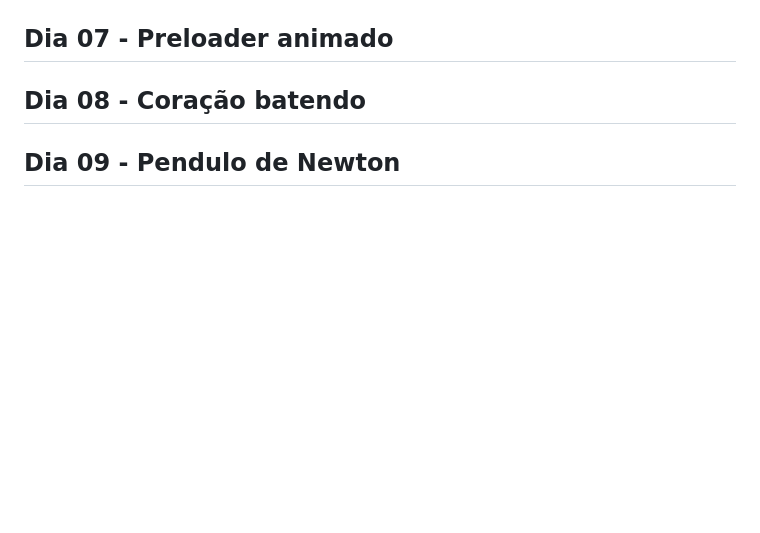
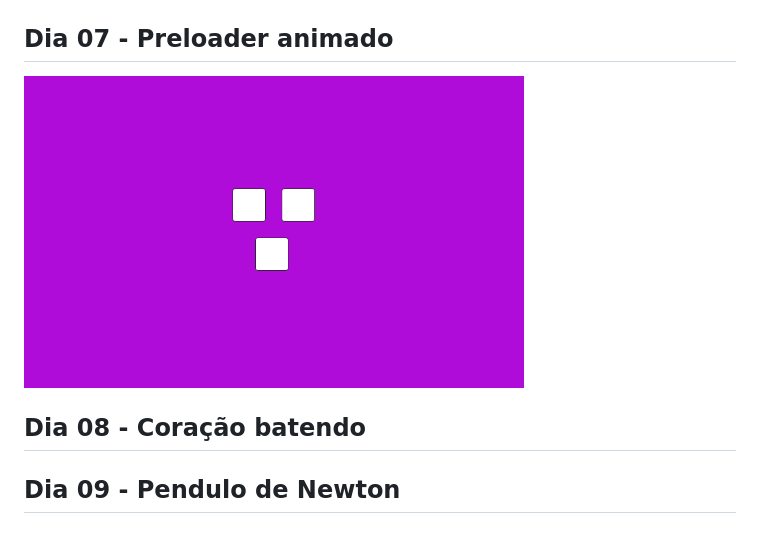
Before and after one commit to Wisinewski/30-days-of-css, a Markdown page: README.md, the part around the change. Rendered like a GitHub page; pictures changed too: challenge-07/challenge-07.gif (added); blank space fills up the shorter version.

Commit message:
feat: finish challenge-07

```diff
--- a/README.md
+++ b/README.md
@@ -13,6 +13,7 @@
 ## Dia 06 - Efeito lightning text
 <img alt="challenge 06" title="challenge 06" src="./challenge-06/challenge-06.gif" width="500px"><a></a>
 ## Dia 07 - Preloader animado
+<img alt="challenge 07" title="challenge 07" src="./challenge-07/challenge-07.gif" width="500px"><a></a>
 ## Dia 08 - Coração batendo
 ## Dia 09 - Pendulo de Newton
 ## Dia 10 - Animação texto alternando
```
Also changed, not shown: 2 other files.
